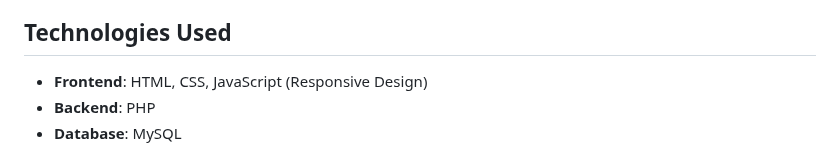
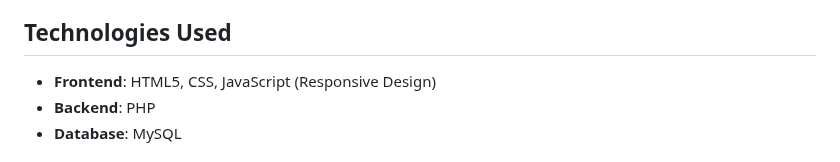
Before and after one commit to Zeenath-Ayurudeen/GalleryCafe-WebApp, a Markdown page: README.md, the part around the change. GitHub-like rendering.

```diff
--- a/README.md
+++ b/README.md
@@ -28,7 +28,7 @@ Welcome to The Gallery Café Website! This is a dynamic, responsive web applicat
 - **Events**: Manage and showcase upcoming events for customers.
 ## Technologies Used
 
-- **Frontend**: HTML, CSS, JavaScript (Responsive Design)
+- **Frontend**: HTML5, CSS, JavaScript (Responsive Design)
 - **Backend**: PHP
 - **Database**: MySQL
 ## How to Use
```
